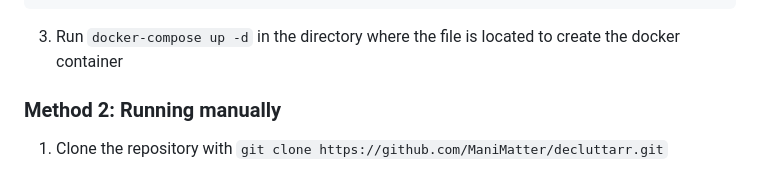
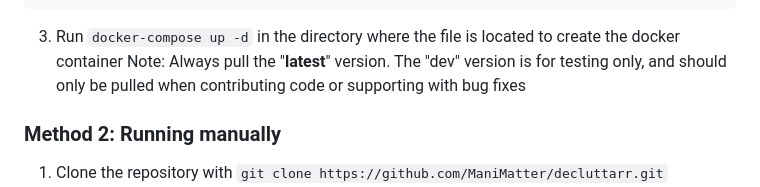
Before and after one commit to ManiMatter/decluttarr, a Markdown page: README.md, the part around the change. Rendered like a GitHub page.

````diff
--- a/README.md
+++ b/README.md
@@ -87,6 +87,7 @@ services:
       #- QBITTORRENT_PASSWORD=Your password
 ```
 3) Run `docker-compose up -d` in the directory where the file is located to create the docker container
+Note: Always pull the "**latest**" version. The "dev" version is for testing only, and should only be pulled when contributing code or supporting with bug fixes
 
 ### Method 2: Running manually
 1) Clone the repository with `git clone https://github.com/ManiMatter/decluttarr.git`
````
